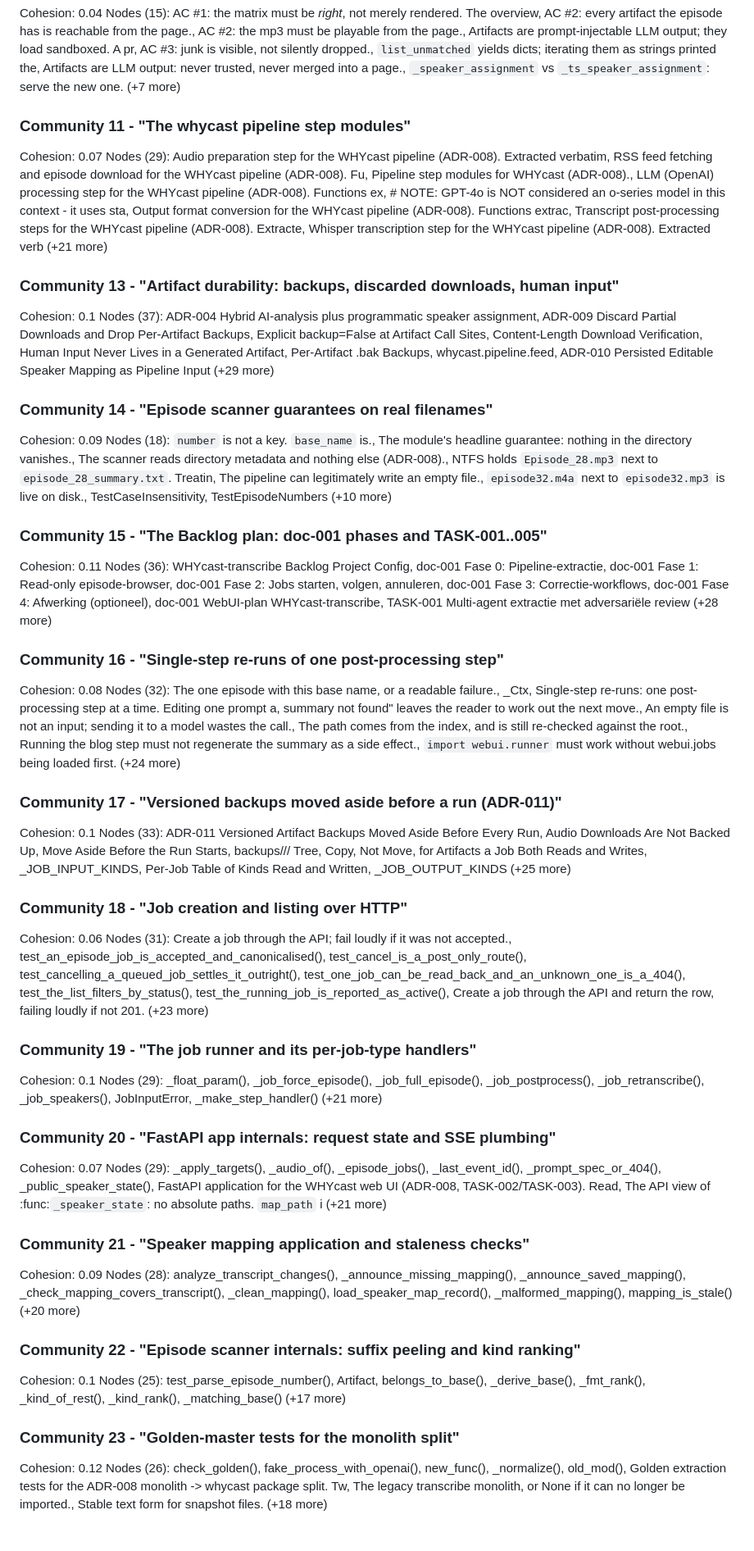
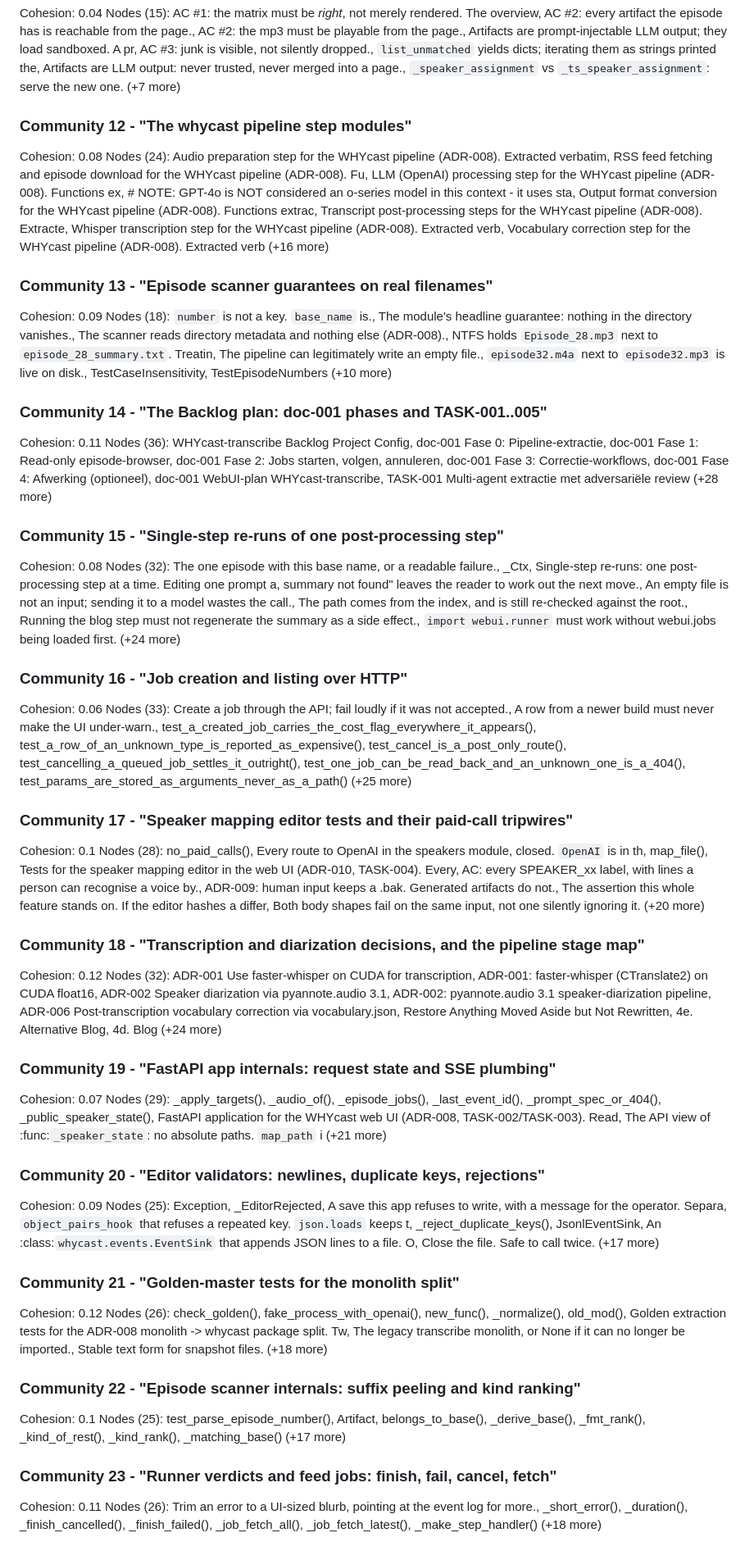
Before and after one commit to rvdbreemen/WHYcast-transcribe, a Markdown page: graphify-out/GRAPH_REPORT.md, the part around one of its changes. Shown at 82% size. Rendered like a GitHub page.

```diff
--- a/graphify-out/GRAPH_REPORT.md
+++ b/graphify-out/GRAPH_REPORT.md
@@ -262,51 +263,51 @@ Nodes (44): Path of the persisted mapping for one episode.      Args:         ou
 Cohesion: 0.04
 Nodes (15): AC #1: the matrix must be *right*, not merely rendered.          The overview, AC #2: every artifact the episode has is reachable from the page., AC #2: the mp3 must be playable from the page., Artifacts are prompt-injectable LLM output; they load sandboxed.          A pr, AC #3: junk is visible, not silently dropped., ``list_unmatched`` yields dicts; iterating them as strings printed         the, Artifacts are LLM output: never trusted, never merged into a page., ``_speaker_assignment`` vs ``_ts_speaker_assignment``: serve the new one. (+7 more)
 
-### Community 11 - "The whycast pipeline step modules"
-Cohesion: 0.07
-Nodes (29): Audio preparation step for the WHYcast pipeline (ADR-008).  Extracted verbatim, RSS feed fetching and episode download for the WHYcast pipeline (ADR-008).  Fu, Pipeline step modules for WHYcast (ADR-008)., LLM (OpenAI) processing step for the WHYcast pipeline (ADR-008).  Functions ex, # NOTE: GPT-4o is NOT considered an o-series model in this context - it uses sta, Output format conversion for the WHYcast pipeline (ADR-008).  Functions extrac, Transcript post-processing steps for the WHYcast pipeline (ADR-008).  Extracte, Whisper transcription step for the WHYcast pipeline (ADR-008).  Extracted verb (+21 more)
+### Community 12 - "The whycast pipeline step modules"
+Cohesion: 0.08
+Nodes (24): Audio preparation step for the WHYcast pipeline (ADR-008).  Extracted verbatim, RSS feed fetching and episode download for the WHYcast pipeline (ADR-008).  Fu, LLM (OpenAI) processing step for the WHYcast pipeline (ADR-008).  Functions ex, # NOTE: GPT-4o is NOT considered an o-series model in this context - it uses sta, Output format conversion for the WHYcast pipeline (ADR-008).  Functions extrac, Transcript post-processing steps for the WHYcast pipeline (ADR-008).  Extracte, Whisper transcription step for the WHYcast pipeline (ADR-008).  Extracted verb, Vocabulary correction step for the WHYcast pipeline (ADR-008).  Extracted verb (+16 more)
 
-### Community 13 - "Artifact durability: backups, discarded downloads, human input"
-Cohesion: 0.1
-Nodes (37): ADR-004 Hybrid AI-analysis plus programmatic speaker assignment, ADR-009 Discard Partial Downloads and Drop Per-Artifact Backups, Explicit backup=False at Artifact Call Sites, Content-Length Download Verification, Human Input Never Lives in a Generated Artifact, Per-Artifact .bak Backups, whycast.pipeline.feed, ADR-010 Persisted Editable Speaker Mapping as Pipeline Input (+29 more)
-
-### Community 14 - "Episode scanner guarantees on real filenames"
+### Community 13 - "Episode scanner guarantees on real filenames"
 Cohesion: 0.09
 Nodes (18): ``number`` is not a key. ``base_name`` is., The module's headline guarantee: nothing in the directory vanishes., The scanner reads directory metadata and nothing else (ADR-008)., NTFS holds ``Episode_28.mp3`` next to ``episode_28_summary.txt``.      Treatin, The pipeline can legitimately write an empty file., ``episode32.m4a`` next to ``episode32.mp3`` is live on disk., TestCaseInsensitivity, TestEpisodeNumbers (+10 more)
 
-### Community 15 - "The Backlog plan: doc-001 phases and TASK-001..005"
+### Community 14 - "The Backlog plan: doc-001 phases and TASK-001..005"
 Cohesion: 0.11
 Nodes (36): WHYcast-transcribe Backlog Project Config, doc-001 Fase 0: Pipeline-extractie, doc-001 Fase 1: Read-only episode-browser, doc-001 Fase 2: Jobs starten, volgen, annuleren, doc-001 Fase 3: Correctie-workflows, doc-001 Fase 4: Afwerking (optioneel), doc-001 WebUI-plan WHYcast-transcribe, TASK-001 Multi-agent extractie met adversariële review (+28 more)
 
-### Community 16 - "Single-step re-runs of one post-processing step"
+### Community 15 - "Single-step re-runs of one post-processing step"
 Cohesion: 0.08
 Nodes (32): The one episode with this base name, or a readable failure., _Ctx, Single-step re-runs: one post-processing step at a time.  Editing one prompt a, summary not found" leaves the reader to work out the next move., An empty file is not an input; sending it to a model wastes the call., The path comes from the index, and is still re-checked against the root., Running the blog step must not regenerate the summary as a side effect., ``import webui.runner`` must work without webui.jobs being loaded first. (+24 more)
 
-### Community 17 - "Versioned backups moved aside before a run (ADR-011)"
+### Community 16 - "Job creation and listing over HTTP"
+Cohesion: 0.06
+Nodes (33): Create a job through the API; fail loudly if it was not accepted., A row from a newer build must never make the UI under-warn., test_a_created_job_carries_the_cost_flag_everywhere_it_appears(), test_a_row_of_an_unknown_type_is_reported_as_expensive(), test_cancel_is_a_post_only_route(), test_cancelling_a_queued_job_settles_it_outright(), test_one_job_can_be_read_back_and_an_unknown_one_is_a_404(), test_params_are_stored_as_arguments_never_as_a_path() (+25 more)
+
+### Community 17 - "Speaker mapping editor tests and their paid-call tripwires"
 Cohesion: 0.1
-Nodes (33): ADR-011 Versioned Artifact Backups Moved Aside Before Every Run, Audio Downloads Are Not Backed Up, Move Aside Before the Run Starts, backups/<base>/<run stamp>/ Tree, Copy, Not Move, for Artifacts a Job Both Reads and Writes, _JOB_INPUT_KINDS, Per-Job Table of Kinds Read and Written, _JOB_OUTPUT_KINDS (+25 more)
+Nodes (28): no_paid_calls(), Every route to OpenAI in the speakers module, closed.      ``OpenAI`` is in th, map_file(), Tests for the speaker mapping editor in the web UI (ADR-010, TASK-004).  Every, AC: every SPEAKER_xx label, with lines a person can recognise a voice by., ADR-009: human input keeps a .bak. Generated artifacts do not., The assertion this whole feature stands on.      If the editor hashes a differ, Both body shapes fail on the same input, not one silently ignoring it. (+20 more)
 
-### Community 18 - "Job creation and listing over HTTP"
-Cohesion: 0.06
-Nodes (31): Create a job through the API; fail loudly if it was not accepted., test_an_episode_job_is_accepted_and_canonicalised(), test_cancel_is_a_post_only_route(), test_cancelling_a_queued_job_settles_it_outright(), test_one_job_can_be_read_back_and_an_unknown_one_is_a_404(), test_the_list_filters_by_status(), test_the_running_job_is_reported_as_active(), Create a job through the API and return the row, failing loudly if not 201. (+23 more)
+### Community 18 - "Transcription and diarization decisions, and the pipeline stage map"
+Cohesion: 0.12
+Nodes (32): ADR-001 Use faster-whisper on CUDA for transcription, ADR-001: faster-whisper (CTranslate2) on CUDA float16, ADR-002 Speaker diarization via pyannote.audio 3.1, ADR-002: pyannote.audio 3.1 speaker-diarization pipeline, ADR-006 Post-transcription vocabulary correction via vocabulary.json, Restore Anything Moved Aside but Not Rewritten, 4e. Alternative Blog, 4d. Blog (+24 more)
 
-### Community 19 - "The job runner and its per-job-type handlers"
-Cohesion: 0.1
-Nodes (29): _float_param(), _job_force_episode(), _job_full_episode(), _job_postprocess(), _job_retranscribe(), _job_speakers(), JobInputError, _make_step_handler() (+21 more)
-
-### Community 20 - "FastAPI app internals: request state and SSE plumbing"
+### Community 19 - "FastAPI app internals: request state and SSE plumbing"
 Cohesion: 0.07
 Nodes (29): _apply_targets(), _audio_of(), _episode_jobs(), _last_event_id(), _prompt_spec_or_404(), _public_speaker_state(), FastAPI application for the WHYcast web UI (ADR-008, TASK-002/TASK-003).  Read, The API view of :func:`_speaker_state`: no absolute paths.      ``map_path`` i (+21 more)
 
-### Community 21 - "Speaker mapping application and staleness checks"
+### Community 20 - "Editor validators: newlines, duplicate keys, rejections"
 Cohesion: 0.09
-Nodes (28): analyze_transcript_changes(), _announce_missing_mapping(), _announce_saved_mapping(), _check_mapping_covers_transcript(), _clean_mapping(), load_speaker_map_record(), _malformed_mapping(), mapping_is_stale() (+20 more)
+Nodes (25): Exception, _EditorRejected, A save this app refuses to write, with a message for the operator.      Separa, ``object_pairs_hook`` that refuses a repeated key.      ``json.loads`` keeps t, _reject_duplicate_keys(), JsonlEventSink, An :class:`whycast.events.EventSink` that appends JSON lines to a file.      O, Close the file. Safe to call twice. (+17 more)
+
+### Community 21 - "Golden-master tests for the monolith split"
+Cohesion: 0.12
+Nodes (26): check_golden(), fake_process_with_openai(), new_func(), _normalize(), old_mod(), Golden extraction tests for the ADR-008 monolith -> whycast package split.  Tw, The legacy transcribe monolith, or None if it can no longer be imported., Stable text form for snapshot files. (+18 more)
 
 ### Community 22 - "Episode scanner internals: suffix peeling and kind ranking"
 Cohesion: 0.1
 Nodes (25): test_parse_episode_number(), Artifact, belongs_to_base(), _derive_base(), _fmt_rank(), _kind_of_rest(), _kind_rank(), _matching_base() (+17 more)
 
-### Community 23 - "Golden-master tests for the monolith split"
-Cohesion: 0.12
-Nodes (26): check_golden(), fake_process_with_openai(), new_func(), _normalize(), old_mod(), Golden extraction tests for the ADR-008 monolith -> whycast package split.  Tw, The legacy transcribe monolith, or None if it can no longer be imported., Stable text form for snapshot files. (+18 more)
+### Community 23 - "Runner verdicts and feed jobs: finish, fail, cancel, fetch"
+Cohesion: 0.11
+Nodes (26): Trim an error to a UI-sized blurb, pointing at the event log for more., _short_error(), _duration(), _finish_cancelled(), _finish_failed(), _job_fetch_all(), _job_fetch_latest(), _make_step_handler() (+18 more)
 
```
Also changed, not shown: other parts of graphify-out/GRAPH_REPORT.md (+225 -228 lines).
